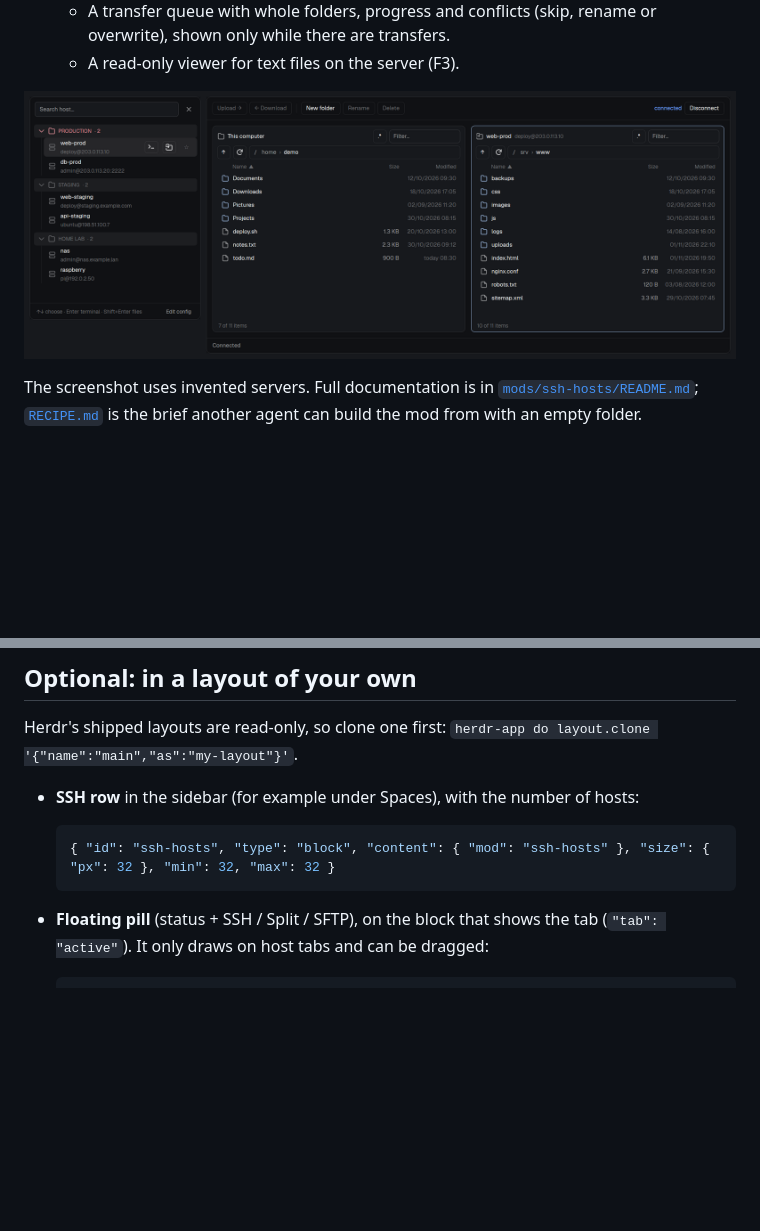
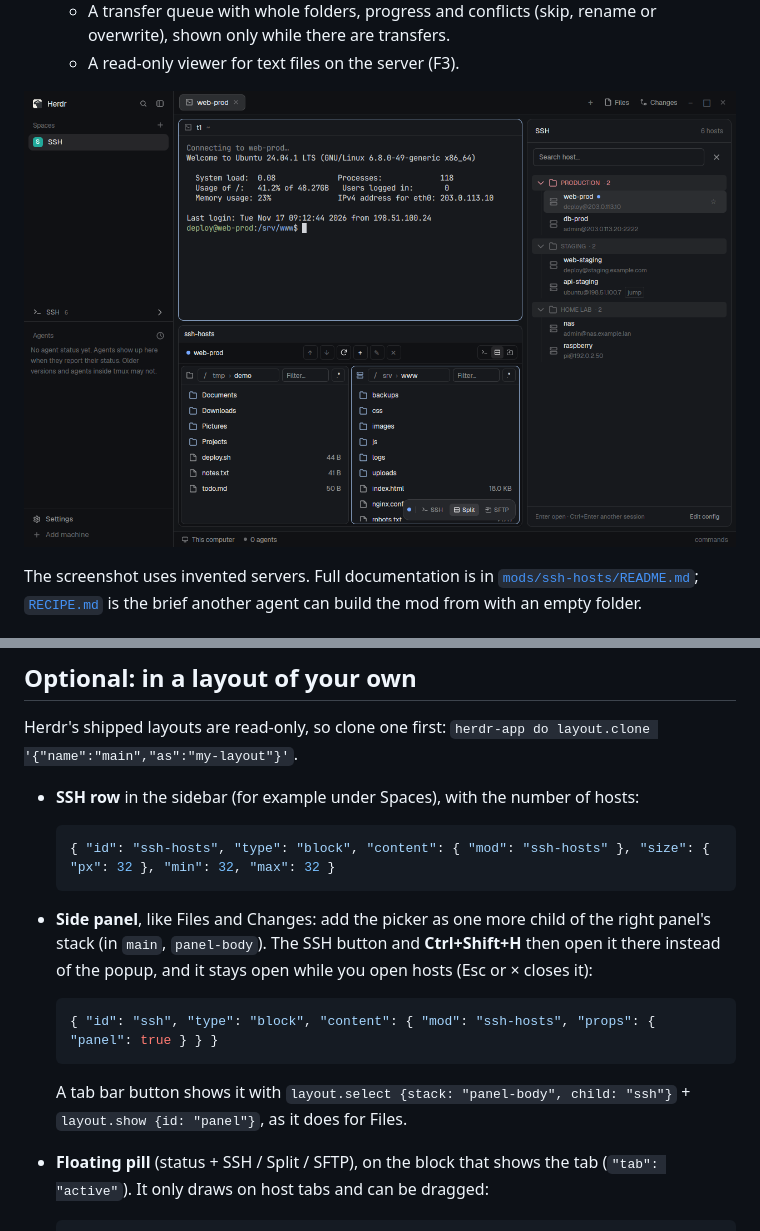
Before and after one commit to thebends2k/herdr-ssh-hosts, a Markdown page: README.md, 2 parts joined by grey strips. Drawn GitHub-style; pictures changed too: preview.png; blank space fills up the shorter version.

````diff
--- a/README.md
+++ b/README.md
@@ -54,6 +54,14 @@ Herdr's shipped layouts are read-only, so clone one first: `herdr-app do layout.
   { "id": "ssh-hosts", "type": "block", "content": { "mod": "ssh-hosts" }, "size": { "px": 32 }, "min": 32, "max": 32 }
   ```
 
+- **Side panel**, like Files and Changes: add the picker as one more child of the right panel's stack (in `main`, `panel-body`). The SSH button and **Ctrl+Shift+H** then open it there instead of the popup, and it stays open while you open hosts (Esc or × closes it):
+
+  ```json
+  { "id": "ssh", "type": "block", "content": { "mod": "ssh-hosts", "props": { "panel": true } } }
+  ```
+
+  A tab bar button shows it with `layout.select {stack: "panel-body", child: "ssh"}` + `layout.show {id: "panel"}`, as it does for Files.
+
 - **Floating pill** (status + SSH / Split / SFTP), on the block that shows the tab (`"tab": "active"`). It only draws on host tabs and can be dragged:
 
   ```json
````
Also changed, not shown: RECIPE.md (+6 -6 lines), mods/ssh-hosts/README.md (+4 -1 lines), 2 other files.
